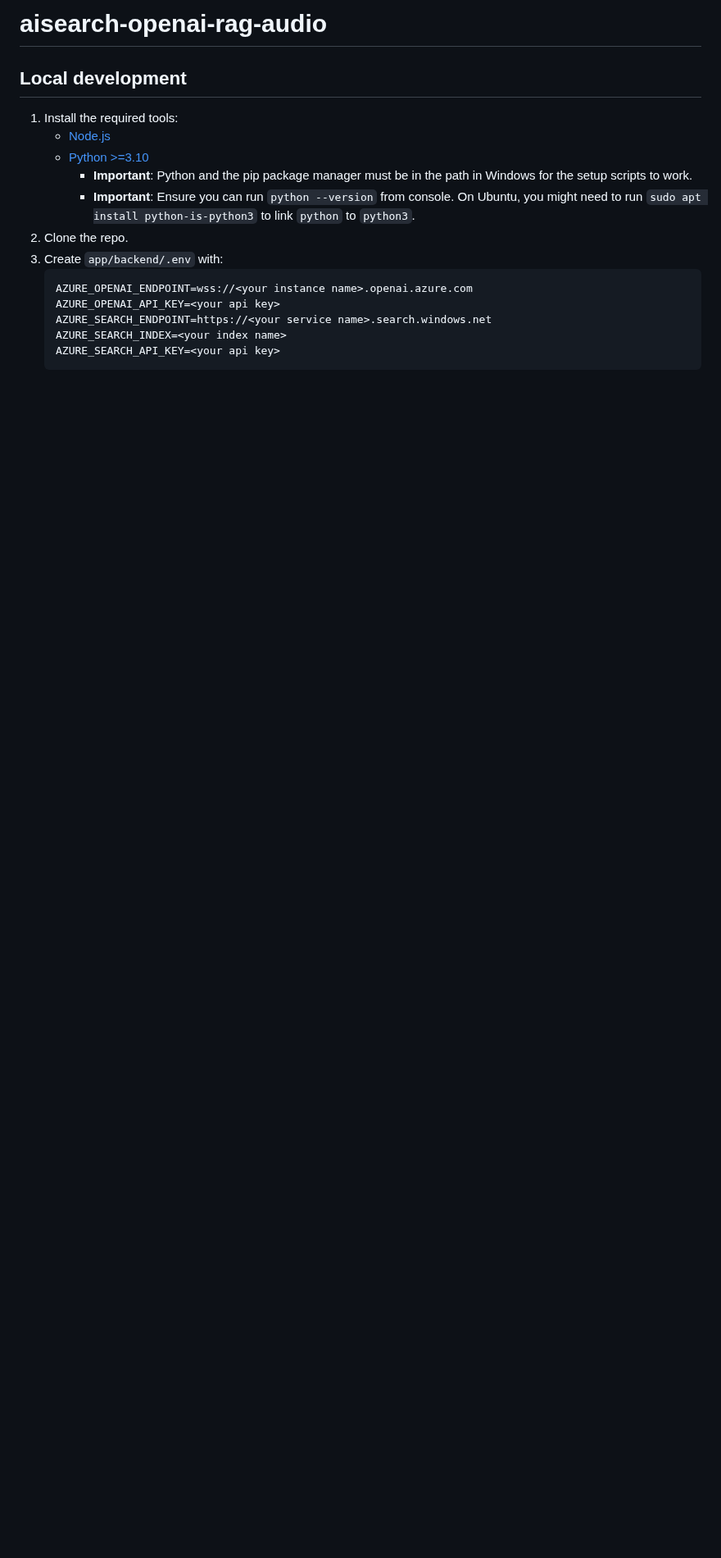
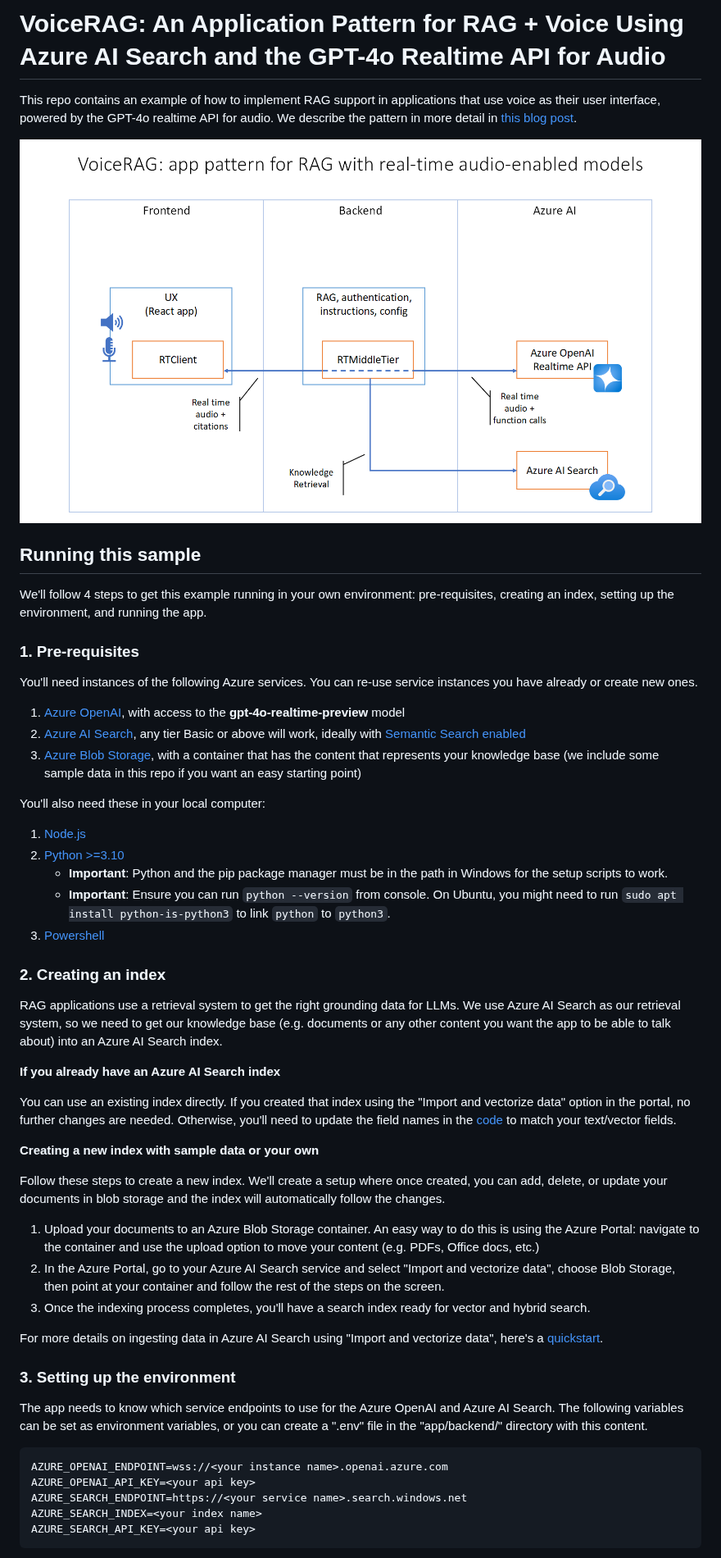
Before and after one commit to Azure-Samples/aisearch-openai-rag-audio, a Markdown page: README.md, the part around one of its changes. Shown at 82% size. Drawn GitHub-style; pictures changed too: docs/RTMTPattern.png (added); blank space fills up the shorter version.

Commit message:
More detailed setup instructions in readme.md

````diff
--- a/README.md
+++ b/README.md
@@ -1,13 +1,44 @@
-# aisearch-openai-rag-audio
+# VoiceRAG: An Application Pattern for RAG + Voice Using Azure AI Search and the GPT-4o Realtime API for Audio
 
-## Local development
-1. Install the required tools:
-   - [Node.js](https://nodejs.org/en)
-   - [Python >=3.10](https://www.python.org/downloads/)
-      - **Important**: Python and the pip package manager must be in the path in Windows for the setup scripts to work.
-      - **Important**: Ensure you can run `python --version` from console. On Ubuntu, you might need to run `sudo apt install python-is-python3` to link `python` to `python3`.
-1. Clone the repo.
-1. Create `app/backend/.env` with:
+This repo contains an example of how to implement RAG support in applications that use voice as their user interface, powered by the GPT-4o realtime API for audio. We describe the pattern in more detail in [this blog post](https://aka.ms/voicerag).
+
+![RTMTPattern](docs/RTMTPattern.png)
+
+## Running this sample
+We'll follow 4 steps to get this example running in your own environment: pre-requisites, creating an index, setting up the environment, and running the app.
+
+### 1. Pre-requisites
+You'll need instances of the following Azure services. You can re-use service instances you have already or create new ones.
+1. [Azure OpenAI](https://ms.portal.azure.com/#create/Microsoft.CognitiveServicesOpenAI), with access to the **gpt-4o-realtime-preview** model
+1. [Azure AI Search](https://ms.portal.azure.com/#create/Microsoft.Search), any tier Basic or above will work, ideally with [Semantic Search enabled](https://learn.microsoft.com/azure/search/semantic-how-to-enable-disable)
+1. [Azure Blob Storage](https://ms.portal.azure.com/#create/Microsoft.StorageAccount-ARM), with a container that has the content that represents your knowledge base (we include some sample data in this repo if you want an easy starting point)
+
+You'll also need these in your local computer:
+1. [Node.js](https://nodejs.org/en)
+1. [Python >=3.10](https://www.python.org/downloads/)
+   - **Important**: Python and the pip package manager must be in the path in Windows for the setup scripts to work.
+   - **Important**: Ensure you can run `python --version` from console. On Ubuntu, you might need to run `sudo apt install python-is-python3` to link `python` to `python3`.
+1. [Powershell](https://learn.microsoft.com/powershell/scripting/install/installing-powershell)
+
+### 2. Creating an index
+RAG applications use a retrieval system to get the right grounding data for LLMs. We use Azure AI Search as our retrieval system, so we need to get our knowledge base (e.g. documents or any other content you want the app to be able to talk about) into an Azure AI Search index.
+
+**If you already have an Azure AI Search index**
+
+You can use an existing index directly. If you created that index using the "Import and vectorize data" option in the portal, no further changes are needed. Otherwise, you'll need to update the field names in the [code](https://github.com/Azure-Samples/aisearch-openai-rag-audio/blob/main/app/backend/ragtools.py) to match your text/vector fields.
+
+**Creating a new index with sample data or your own**
+
+Follow these steps to create a new index. We'll create a setup where once created, you can add, delete, or update your documents in blob storage and the index will automatically follow the changes.
+
+1. Upload your documents to an Azure Blob Storage container. An easy way to do this is using the Azure Portal: navigate to the container and use the upload option to move your content (e.g. PDFs, Office docs, etc.)
+1. In the Azure Portal, go to your Azure AI Search service and select "Import and vectorize data", choose Blob Storage, then point at your container and follow the rest of the steps on the screen.
+1. Once the indexing process completes, you'll have a search index ready for vector and hybrid search.
+
+For more details on ingesting data in Azure AI Search using "Import and vectorize data", here's a [quickstart](https://learn.microsoft.com/en-us/azure/search/search-get-started-portal-import-vectors).
+
+### 3. Setting up the environment
+The app needs to know which service endpoints to use for the Azure OpenAI and Azure AI Search. The following variables can be set as environment variables, or you can create a ".env" file in the "app/backend/" directory with this content.
    ```
    AZURE_OPENAI_ENDPOINT=wss://<your instance name>.openai.azure.com
    AZURE_OPENAI_API_KEY=<your api key>
````
Also changed, not shown: other parts of README.md (+7 -0 lines), docs/talktoyourdataapp.png (added).
